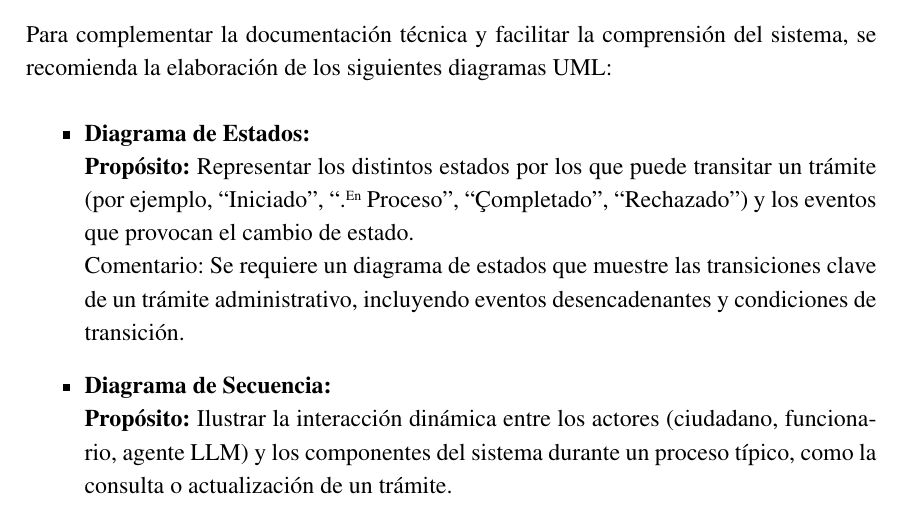
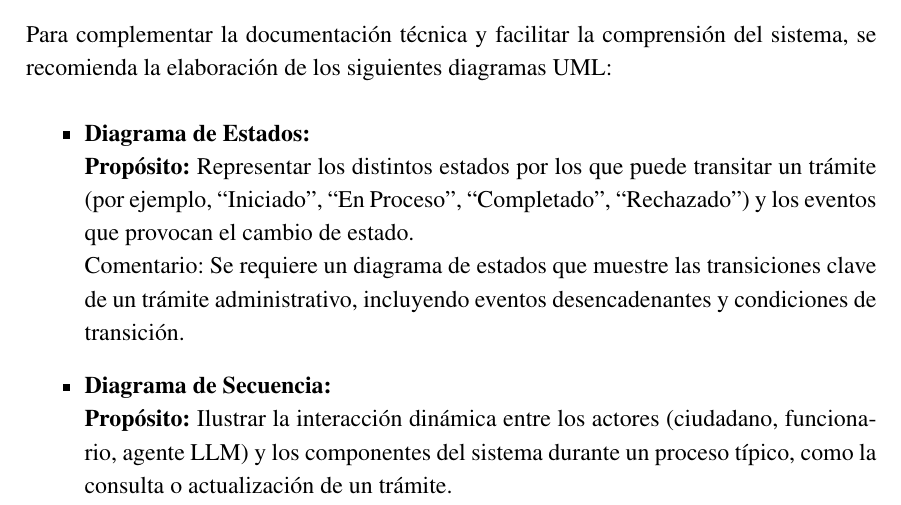
Before and after one commit to ldcas-uc3m/CS-PF, a LaTeX document (report.tex, which reads mymacros.sty, parts/introduccion.tex): part of page 7 of 11, cut so that both start at the same text. Compiled offline with pdfLaTeX; a LaTeX package or settings file that is missing is left out.

```diff
--- a/mymacros.sty
+++ b/mymacros.sty
@@ -66,7 +66,7 @@
 \newcommand{\svgfigure}[3][0.7] {
   \begin{figure}[htbp]
     \centering
-    \includesvg[width=#1\textwidth]{#2}
+    \includesvg[inkscapelatex=false,width=#1\textwidth]{#2}
     \caption{#3}
     \label{fig:#2}
   \end{figure}
--- a/parts/introduccion.tex
+++ b/parts/introduccion.tex
@@ -152,7 +152,7 @@
 Para complementar la documentación técnica y facilitar la comprensión del sistema, se recomienda la elaboración de los siguientes diagramas UML:
 \begin{itemize}
     \item \textbf{Diagrama de Estados:} \\
-    \textbf{Propósito:} Representar los distintos estados por los que puede transitar un trámite (por ejemplo, ``Iniciado'', ``"En Proceso'', ``"Completado'', ``"Rechazado'') y los eventos que provocan el cambio de estado. \\
+    \textbf{Propósito:} Representar los distintos estados por los que puede transitar un trámite (por ejemplo, ``Iniciado'', ``En Proceso'', ``Completado'', ``Rechazado'') y los eventos que provocan el cambio de estado. \\
     Comentario: Se requiere un diagrama de estados que muestre las transiciones clave de un trámite administrativo, incluyendo eventos desencadenantes y condiciones de transición.
     \item \textbf{Diagrama de Secuencia:} \\
     \textbf{Propósito:} Ilustrar la interacción dinámica entre los actores (ciudadano, funcionario, agente LLM) y los componentes del sistema durante un proceso típico, como la consulta o actualización de un trámite. \\
```
Also changed, not shown: .latexmkrc (deleted), README.md, img/plantuml/README.md (added), 1 other file.
